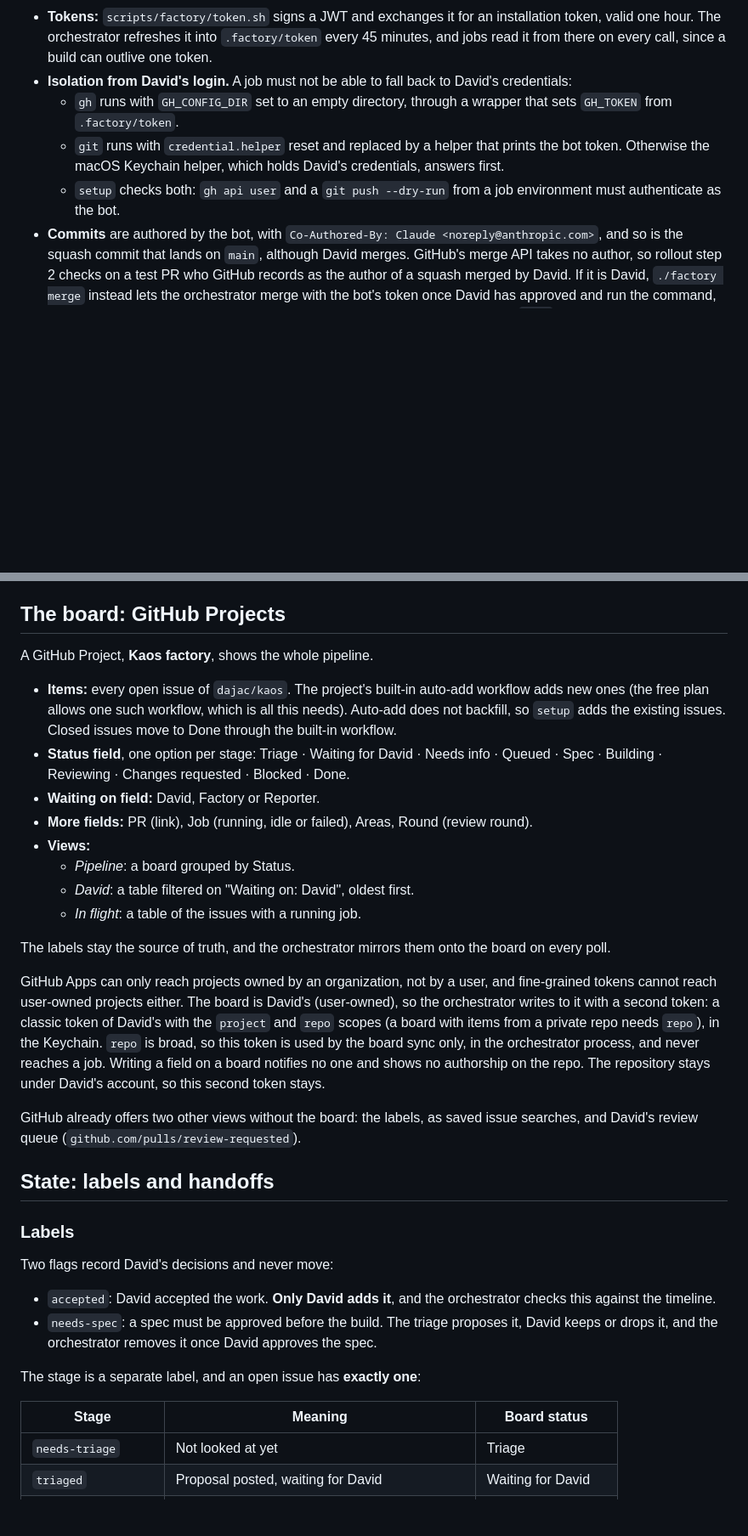
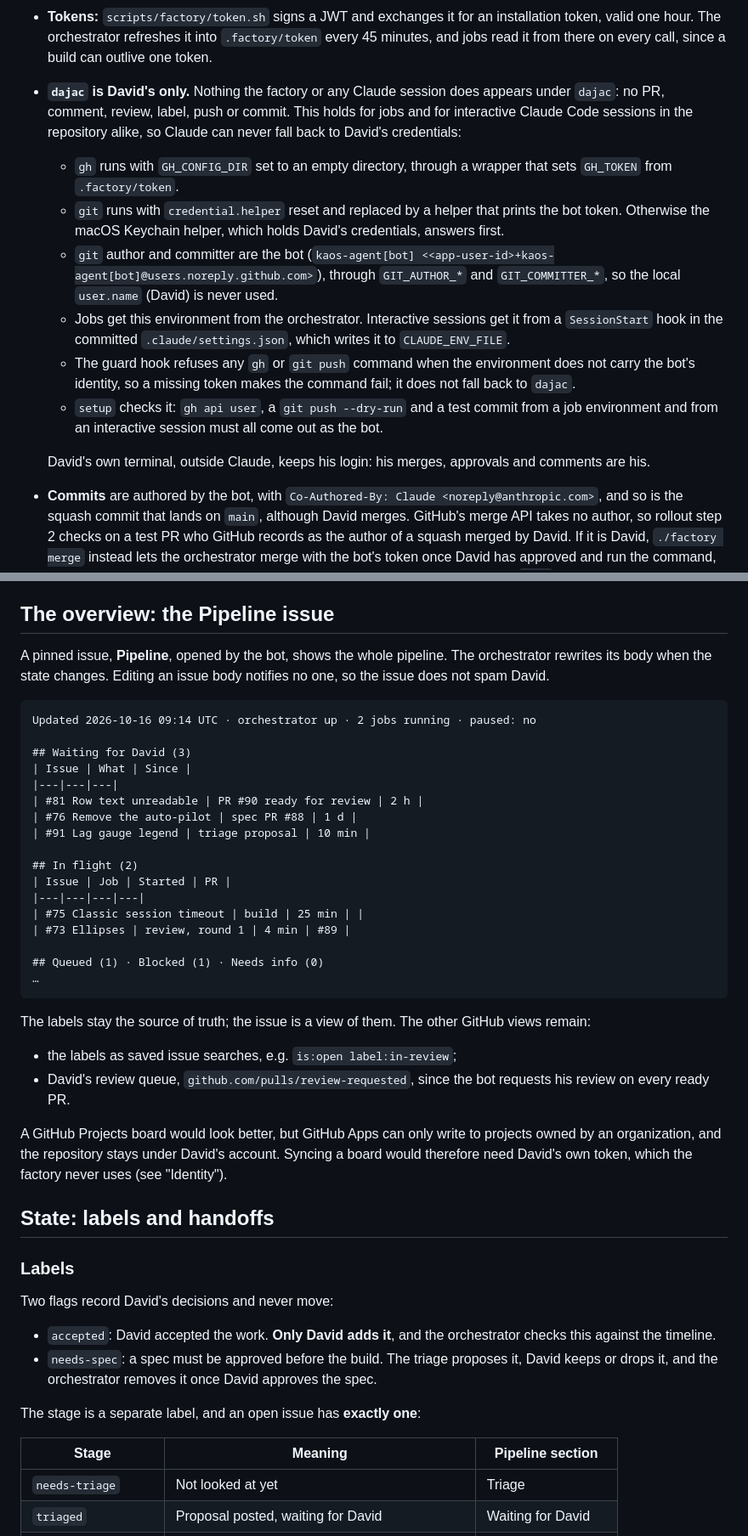
Before and after one commit to dajac/kaos, a Markdown page: docs/design/factory.md, 2 parts joined by grey strips. Shown at 85% size. Drawn GitHub-style; blank space fills up the shorter version.

Commit message:
Keep dajac for David only: Pipeline issue instead of a board, bot identity in every session, CDP screenshots
Co-Authored-By: Claude Opus 5.5 <noreply@anthropic.com>

````diff
--- a/docs/design/factory.md
+++ b/docs/design/factory.md
@@ -205,15 +205,32 @@ and PRs show as `kaos-agent[bot]`.
   for an installation token, valid one hour. The orchestrator refreshes
   it into `.factory/token` every 45 minutes, and jobs read it from
   there on every call, since a build can outlive one token.
-- **Isolation from David's login.** A job must not be able to fall
-  back to David's credentials:
+- **`dajac` is David's only.** Nothing the factory or any Claude
+  session does appears under `dajac`: no PR, comment, review, label,
+  push or commit. This holds for jobs and for interactive Claude Code
+  sessions in the repository alike, so Claude can never fall back to
+  David's credentials:
   - `gh` runs with `GH_CONFIG_DIR` set to an empty directory, through
     a wrapper that sets `GH_TOKEN` from `.factory/token`.
   - `git` runs with `credential.helper` reset and replaced by a helper
     that prints the bot token. Otherwise the macOS Keychain helper,
     which holds David's credentials, answers first.
-  - `setup` checks both: `gh api user` and a `git push --dry-run` from
-    a job environment must authenticate as the bot.
+  - `git` author and committer are the bot
+    (`kaos-agent[bot] <<app-user-id>+kaos-agent[bot]@users.noreply.github.com>`),
+    through `GIT_AUTHOR_*` and `GIT_COMMITTER_*`, so the local
+    `user.name` (David) is never used.
+  - Jobs get this environment from the orchestrator. Interactive
+    sessions get it from a `SessionStart` hook in the committed
+    `.claude/settings.json`, which writes it to `CLAUDE_ENV_FILE`.
+  - The guard hook refuses any `gh` or `git push` command when the
+    environment does not carry the bot's identity, so a missing token
+    makes the command fail; it does not fall back to `dajac`.
+  - `setup` checks it: `gh api user`, a `git push --dry-run` and a
+    test commit from a job environment and from an interactive session
+    must all come out as the bot.
+
+  David's own terminal, outside Claude, keeps his login: his merges,
+  approvals and comments are his.
 - **Commits** are authored by the bot, with
   `Co-Authored-By: Claude <noreply@anthropic.com>`, and so is the
   squash commit that lands on `main`, although David merges. GitHub's
@@ -250,43 +267,44 @@ kills the running ones and alerts David. GitHub Pro would allow a
 ruleset on `main` that closes the hole server side; it is left out for
 now and can be added later without changing the design.
 
-## The board: GitHub Projects
+## The overview: the Pipeline issue
 
-A GitHub Project, **Kaos factory**, shows the whole pipeline.
+A pinned issue, **Pipeline**, opened by the bot, shows the whole
+pipeline. The orchestrator rewrites its body when the state changes.
+Editing an issue body notifies no one, so the issue does not spam
+David.
 
-- **Items:** every open issue of `dajac/kaos`. The project's built-in
-  auto-add workflow adds new ones (the free plan allows one such
-  workflow, which is all this needs). Auto-add does not backfill, so
-  `setup` adds the existing issues. Closed issues move to Done through
-  the built-in workflow.
-- **Status field**, one option per stage: Triage · Waiting for David ·
-  Needs info · Queued · Spec · Building · Reviewing · Changes requested ·
-  Blocked · Done.
-- **Waiting on field:** David, Factory or Reporter.
-- **More fields:** PR (link), Job (running, idle or failed), Areas,
-  Round (review round).
-- **Views:**
-  - *Pipeline*: a board grouped by Status.
-  - *David*: a table filtered on "Waiting on: David", oldest first.
-  - *In flight*: a table of the issues with a running job.
+```markdown
+Updated 2026-10-16 09:14 UTC · orchestrator up · 2 jobs running · paused: no
 
-The labels stay the source of truth, and the orchestrator mirrors them
-onto the board on every poll.
+## Waiting for David (3)
+| Issue | What | Since |
+|---|---|---|
+| #81 Row text unreadable | PR #90 ready for review | 2 h |
+| #76 Remove the auto-pilot | spec PR #88 | 1 d |
+| #91 Lag gauge legend | triage proposal | 10 min |
 
-GitHub Apps can only reach projects owned by an organization, not by a
-user, and fine-grained tokens cannot reach user-owned projects either.
-The board is David's (user-owned), so the orchestrator writes to it
-with a second token: a classic token of David's with the `project` and
-`repo` scopes (a board with items from a private repo needs `repo`),
-in the Keychain. `repo` is broad, so this token is used by the board
-sync only, in the orchestrator process, and never reaches a job.
-Writing a field on a board notifies no one and shows no authorship on
-the repo. The repository stays under David's account, so this second
-token stays.
+## In flight (2)
+| Issue | Job | Started | PR |
+|---|---|---|---|
+| #75 Classic session timeout | build | 25 min | |
+| #73 Ellipses | review, round 1 | 4 min | #89 |
 
-GitHub already offers two other views without the board: the labels,
-as saved issue searches, and David's review queue
-(`github.com/pulls/review-requested`).
+## Queued (1) · Blocked (1) · Needs info (0)
+…
+```
+
+The labels stay the source of truth; the issue is a view of them. The
+other GitHub views remain:
+- the labels as saved issue searches, e.g.
+  `is:open label:in-review`;
+- David's review queue, `github.com/pulls/review-requested`, since
+  the bot requests his review on every ready PR.
+
+A GitHub Projects board would look better, but GitHub Apps can only
+write to projects owned by an organization, and the repository stays
+under David's account. Syncing a board would therefore need David's
+own token, which the factory never uses (see "Identity").
 
 ## State: labels and handoffs
 
@@ -302,7 +320,7 @@ Two flags record David's decisions and never move:
 
 The stage is a separate label, and an open issue has **exactly one**:
 
-| Stage | Meaning | Board status |
+| Stage | Meaning | Pipeline section |
 |---|---|---|
 | `needs-triage` | Not looked at yet | Triage |
 | `triaged` | Proposal posted, waiting for David | Waiting for David |
````
Also changed, not shown: other parts of docs/design/factory.md (+45 -41 lines).
